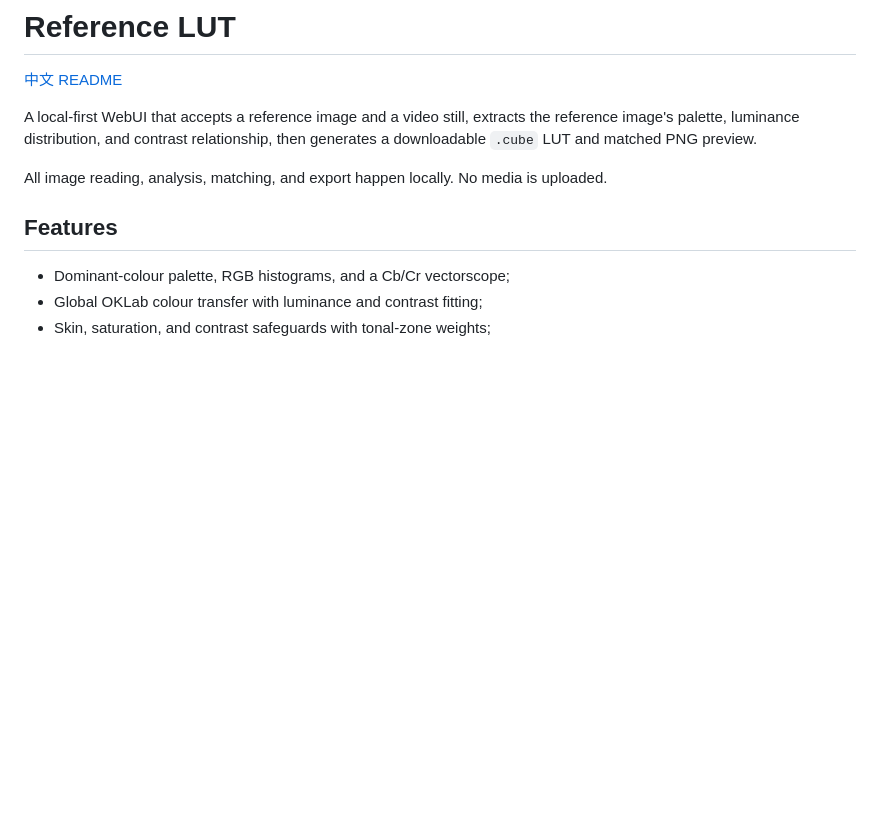
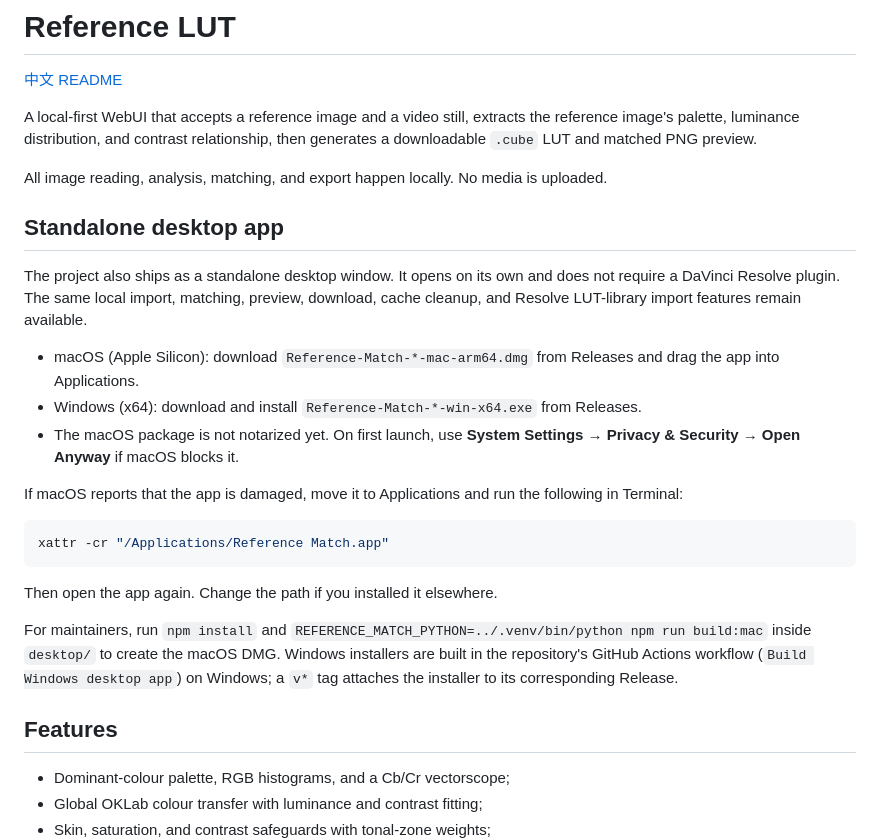
Before and after one commit to xrz1411/reference-match, a Markdown page: README.en.md, the part around the change. GitHub-like rendering; blank space fills up the shorter version.

Commit message:
Document macOS damaged app workaround

````diff
--- a/README.en.md
+++ b/README.en.md
@@ -5,6 +5,24 @@
 A local-first WebUI that accepts a reference image and a video still, extracts the reference image's palette, luminance distribution, and contrast relationship, then generates a downloadable `.cube` LUT and matched PNG preview.
 
 All image reading, analysis, matching, and export happen locally. No media is uploaded.
+
+## Standalone desktop app
+
+The project also ships as a standalone desktop window. It opens on its own and does not require a DaVinci Resolve plugin. The same local import, matching, preview, download, cache cleanup, and Resolve LUT-library import features remain available.
+
+- macOS (Apple Silicon): download `Reference-Match-*-mac-arm64.dmg` from Releases and drag the app into Applications.
+- Windows (x64): download and install `Reference-Match-*-win-x64.exe` from Releases.
+- The macOS package is not notarized yet. On first launch, use **System Settings → Privacy & Security → Open Anyway** if macOS blocks it.
+
+If macOS reports that the app is damaged, move it to Applications and run the following in Terminal:
+
+```bash
+xattr -cr "/Applications/Reference Match.app"
+```
+
+Then open the app again. Change the path if you installed it elsewhere.
+
+For maintainers, run `npm install` and `REFERENCE_MATCH_PYTHON=../.venv/bin/python npm run build:mac` inside `desktop/` to create the macOS DMG. Windows installers are built in the repository's GitHub Actions workflow (`Build Windows desktop app`) on Windows; a `v*` tag attaches the installer to its corresponding Release.
 
 ## Features
 
````
Also changed, not shown: README.md (+26 -0 lines).
